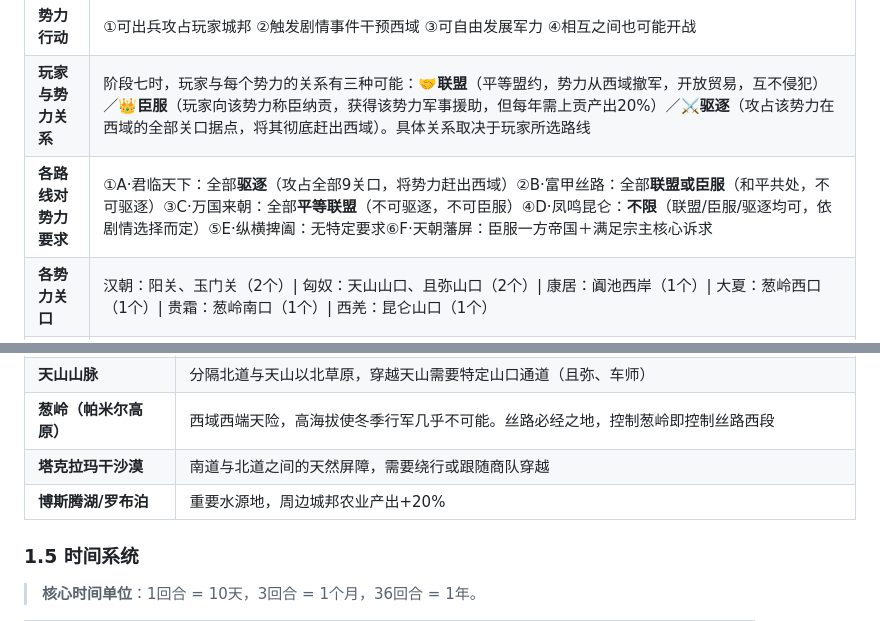
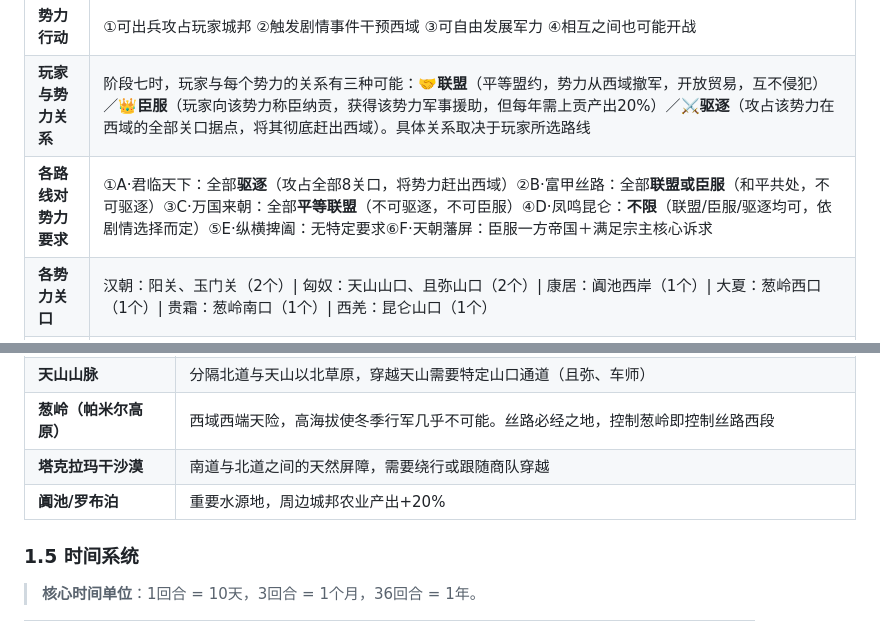
Before and after one commit to king3366ster/silk-road-chronicles, a Markdown page: story/01-世界观.md, 2 parts joined by grey strips. GitHub-like rendering.

Commit message:
细节修正

```diff
--- a/story/01-世界观.md
+++ b/story/01-世界观.md
@@ -60,7 +60,7 @@
 | **六大势力** | 阶段七时外部势力正式参战 |
 | **势力行动** | ①可出兵攻占玩家城邦 ②触发剧情事件干预西域 ③可自由发展军力 ④相互之间也可能开战 |
 | **玩家与势力关系** | 阶段七时，玩家与每个势力的关系有三种可能：🤝**联盟**（平等盟约，势力从西域撤军，开放贸易，互不侵犯）／👑**臣服**（玩家向该势力称臣纳贡，获得该势力军事援助，但每年需上贡产出20%）／⚔️**驱逐**（攻占该势力在西域的全部关口据点，将其彻底赶出西域）。具体关系取决于玩家所选路线 |
-| **各路线对势力要求** | ①A·君临天下：全部**驱逐**（攻占全部9关口，将势力赶出西域）②B·富甲丝路：全部**联盟或臣服**（和平共处，不可驱逐）③C·万国来朝：全部**平等联盟**（不可驱逐，不可臣服）④D·凤鸣昆仑：**不限**（联盟/臣服/驱逐均可，依剧情选择而定）⑤E·纵横捭阖：无特定要求⑥F·天朝藩屏：臣服一方帝国＋满足宗主核心诉求 |
+| **各路线对势力要求** | ①A·君临天下：全部**驱逐**（攻占全部8关口，将势力赶出西域）②B·富甲丝路：全部**联盟或臣服**（和平共处，不可驱逐）③C·万国来朝：全部**平等联盟**（不可驱逐，不可臣服）④D·凤鸣昆仑：**不限**（联盟/臣服/驱逐均可，依剧情选择而定）⑤E·纵横捭阖：无特定要求⑥F·天朝藩屏：臣服一方帝国＋满足宗主核心诉求 |
 | **各势力关口** | 汉朝：阳关、玉门关（2个）\| 匈奴：天山山口、且弥山口（2个）\| 康居：阗池西岸（1个）\| 大夏：葱岭西口（1个）\| 贵霜：葱岭南口（1个）\| 西羌：昆仑山口（1个） |
 | **关口攻防** | ⚔️**驱逐路径**：每个关口为独立战场，攻占后该势力无法再通过此关口进入西域 🤝**联盟路径**：签署盟约后该势力主动撤军，关口开放为贸易通道 👑**臣服路径**：该势力保留关口驻军但转为保护性驻防，玩家可调遣其军队 |
 | **玩家决战胜利条件** | 玩家与势力的最终决战胜利条件**取决于所选路线及剧情走向**（如同盟、朝贡、驱逐等具体方式随路线剧情推进而定）：①A·君临天下：将所有势力军队**驱逐出西域**（攻占全部9个关口据点）②B·富甲丝路：与全部势力达成**联盟或臣服**（和平共处，不可驱逐）③C·万国来朝：与全部势力达成**平等联盟**（不可驱逐，不可臣服）④D·凤鸣昆仑：对全部势力**不限**（联盟/臣服/驱逐均可，依剧情选择而定）⑤E·纵横捭阖：对全部势力**无特定要求**⑥F·天朝藩屏：**臣服一方帝国**＋满足宗主核心诉求 |
@@ -90,7 +90,7 @@
 | **天山山脉** | 分隔北道与天山以北草原，穿越天山需要特定山口通道（且弥、车师） |
 | **葱岭（帕米尔高原）** | 西域西端天险，高海拔使冬季行军几乎不可能。丝路必经之地，控制葱岭即控制丝路西段 |
 | **塔克拉玛干沙漠** | 南道与北道之间的天然屏障，需要绕行或跟随商队穿越 |
-| **博斯腾湖/罗布泊** | 重要水源地，周边城邦农业产出+20% |
+| **阗池/罗布泊** | 重要水源地，周边城邦农业产出+20% |
 
 ### 1.5 时间系统
 
```
